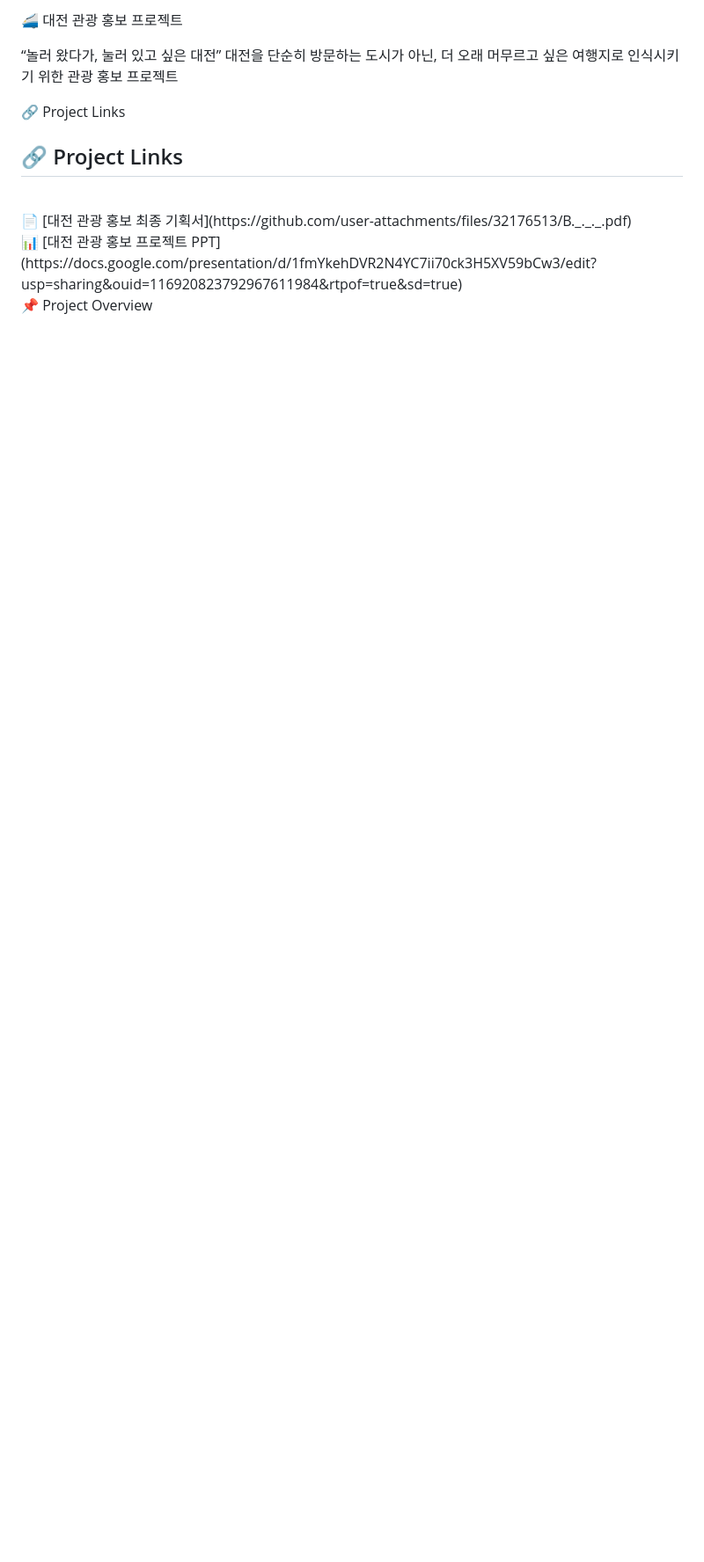
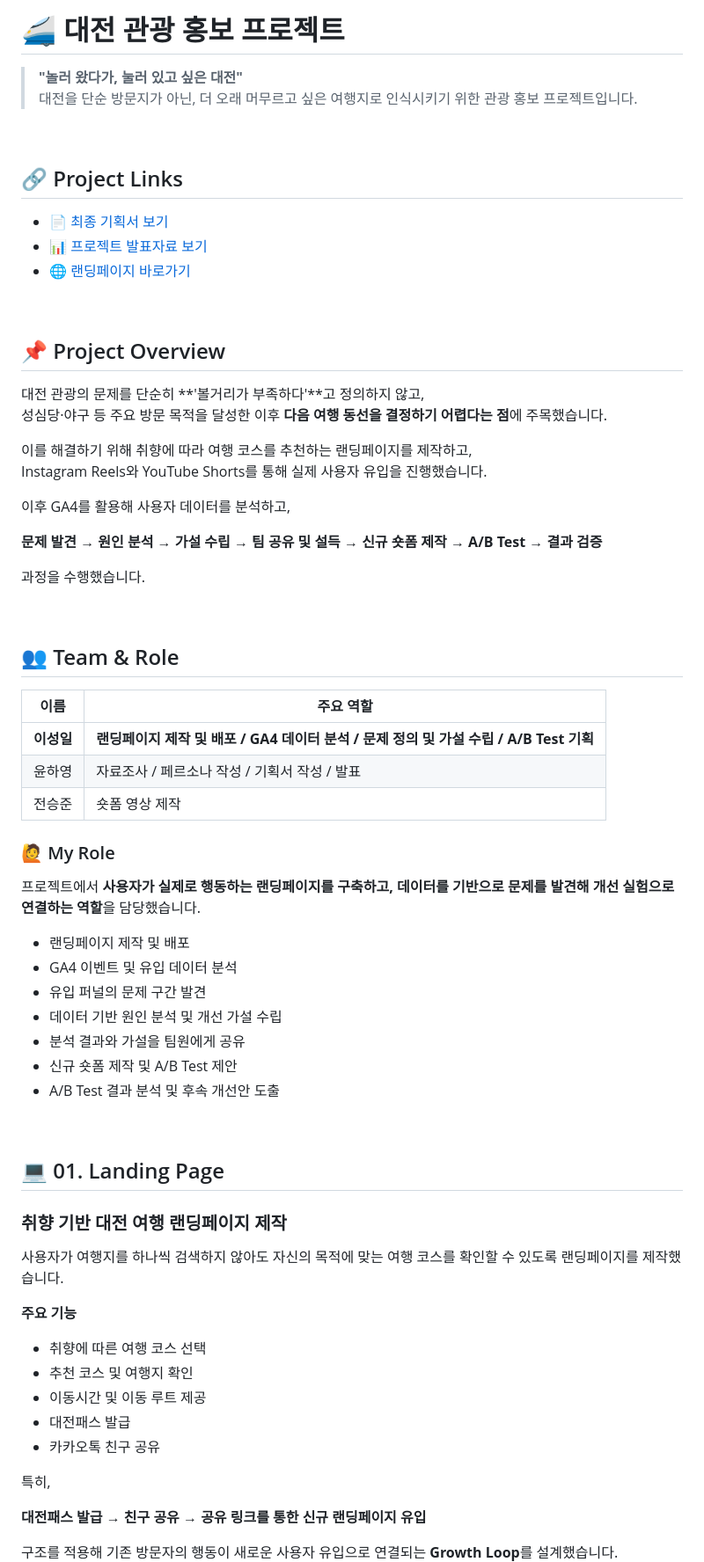
Before and after one commit to Sun6004/daejeon_project, a Markdown page: README.md, the part around one of its changes. Shown at 88% size. Drawn GitHub-style; blank space fills up the shorter version.

```diff
--- a/README.md
+++ b/README.md
@@ -1,15 +1,74 @@
-🚄 대전 관광 홍보 프로젝트
+# 🚄 대전 관광 홍보 프로젝트
 
-“놀러 왔다가, 눌러 있고 싶은 대전”
-대전을 단순히 방문하는 도시가 아닌, 더 오래 머무르고 싶은 여행지로 인식시키기 위한 관광 홍보 프로젝트
+> **"놀러 왔다가, 눌러 있고 싶은 대전"**
+> 대전을 단순 방문지가 아닌, 더 오래 머무르고 싶은 여행지로 인식시키기 위한 관광 홍보 프로젝트입니다.
 
-🔗 Project Links
 <br>
+
 ## 🔗 Project Links
+
+- 📄 [최종 기획서 보기](https://github.com/user-attachments/files/32176513/B._._._.pdf)
+- 📊 [프로젝트 발표자료 보기](https://docs.google.com/presentation/d/1fmYkehDVR2N4YC7ii70ck3H5XV59bCw3/edit?usp=sharing&ouid=116920823792967611984&rtpof=true&sd=true)
+- 🌐 [랜딩페이지 바로가기](랜딩페이지_URL)
+
 <br>
-📄 [대전 관광 홍보 최종 기획서](https://github.com/user-attachments/files/32176513/B._._._.pdf)
+
+## 📌 Project Overview
+
+대전 관광의 문제를 단순히 **'볼거리가 부족하다'**고 정의하지 않고,
+성심당·야구 등 주요 방문 목적을 달성한 이후 **다음 여행 동선을 결정하기 어렵다는 점**에 주목했습니다.
+
+이를 해결하기 위해 취향에 따라 여행 코스를 추천하는 랜딩페이지를 제작하고,
+Instagram Reels와 YouTube Shorts를 통해 실제 사용자 유입을 진행했습니다.
+
+이후 GA4를 활용해 사용자 데이터를 분석하고,
+
+**문제 발견 → 원인 분석 → 가설 수립 → 팀 공유 및 설득 → 신규 숏폼 제작 → A/B Test → 결과 검증**
+
+과정을 수행했습니다.
+
 <br>
-📊 [대전 관광 홍보 프로젝트 PPT](https://docs.google.com/presentation/d/1fmYkehDVR2N4YC7ii70ck3H5XV59bCw3/edit?usp=sharing&ouid=116920823792967611984&rtpof=true&sd=true)
+
+## 👥 Team & Role
+
+| 이름 | 주요 역할 |
+|---|---|
+| **이성일** | **랜딩페이지 제작 및 배포 / GA4 데이터 분석 / 문제 정의 및 가설 수립 / A/B Test 기획** |
+| 윤하영 | 자료조사 / 페르소나 작성 / 기획서 작성 / 발표 |
+| 전승준 | 숏폼 영상 제작 |
+
+### 🙋 My Role
+
+프로젝트에서 **사용자가 실제로 행동하는 랜딩페이지를 구축하고, 데이터를 기반으로 문제를 발견해 개선 실험으로 연결하는 역할**을 담당했습니다.
+
+- 랜딩페이지 제작 및 배포
+- GA4 이벤트 및 유입 데이터 분석
+- 유입 퍼널의 문제 구간 발견
+- 데이터 기반 원인 분석 및 개선 가설 수립
+- 분석 결과와 가설을 팀원에게 공유
+- 신규 숏폼 제작 및 A/B Test 제안
+- A/B Test 결과 분석 및 후속 개선안 도출
+
 <br>
-📌 Project Overview
+
+## 💻 01. Landing Page
+
+### 취향 기반 대전 여행 랜딩페이지 제작
+
+사용자가 여행지를 하나씩 검색하지 않아도 자신의 목적에 맞는 여행 코스를 확인할 수 있도록 랜딩페이지를 제작했습니다.
+
+**주요 기능**
+
+- 취향에 따른 여행 코스 선택
+- 추천 코스 및 여행지 확인
+- 이동시간 및 이동 루트 제공
+- 대전패스 발급
+- 카카오톡 친구 공유
+
+특히,
+
+**대전패스 발급 → 친구 공유 → 공유 링크를 통한 신규 랜딩페이지 유입**
+
+구조를 적용해 기존 방문자의 행동이 새로운 사용자 유입으로 연결되는 **Growth Loop**를 설계했습니다.
+
 <br>
```
Also changed, not shown: other parts of README.md (+136 -134 lines).
